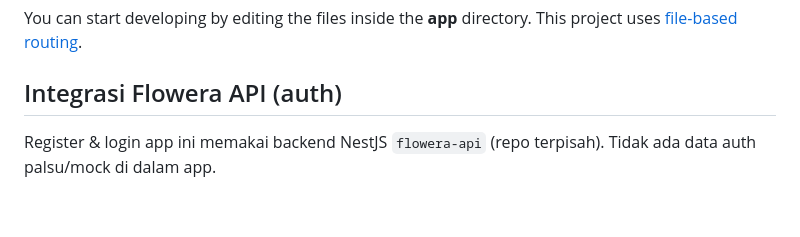
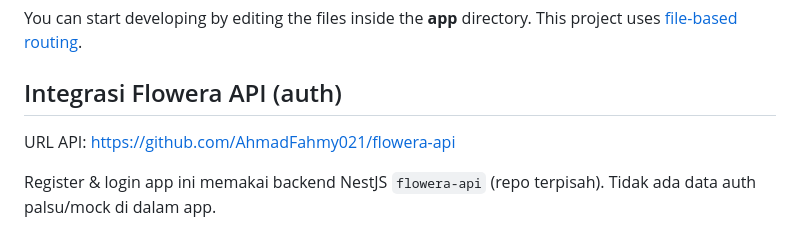
Before and after one commit to Machobotak/flowera-mobile, a Markdown page: README.md, the part around the change. Rendered like a GitHub page; blank space fills up the shorter version.

```diff
--- a/README.md
+++ b/README.md
@@ -26,6 +26,7 @@ In the output, you'll find options to open the app in a
 You can start developing by editing the files inside the **app** directory. This project uses [file-based routing](https://docs.expo.dev/router/introduction).
 
 ## Integrasi Flowera API (auth)
+URL API: https://github.com/AhmadFahmy021/flowera-api
 
 Register & login app ini memakai backend NestJS `flowera-api` (repo terpisah).
 Tidak ada data auth palsu/mock di dalam app.
```
